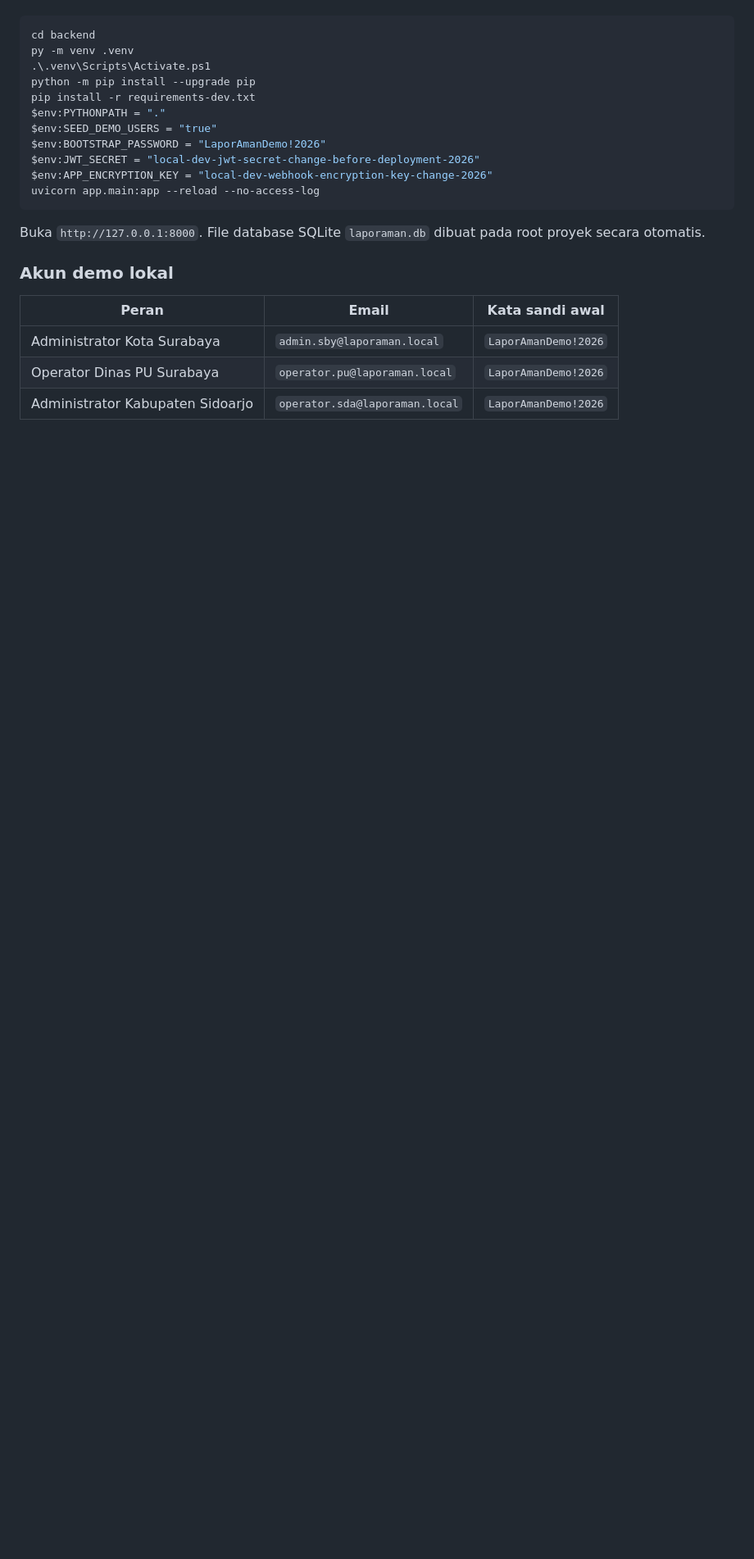
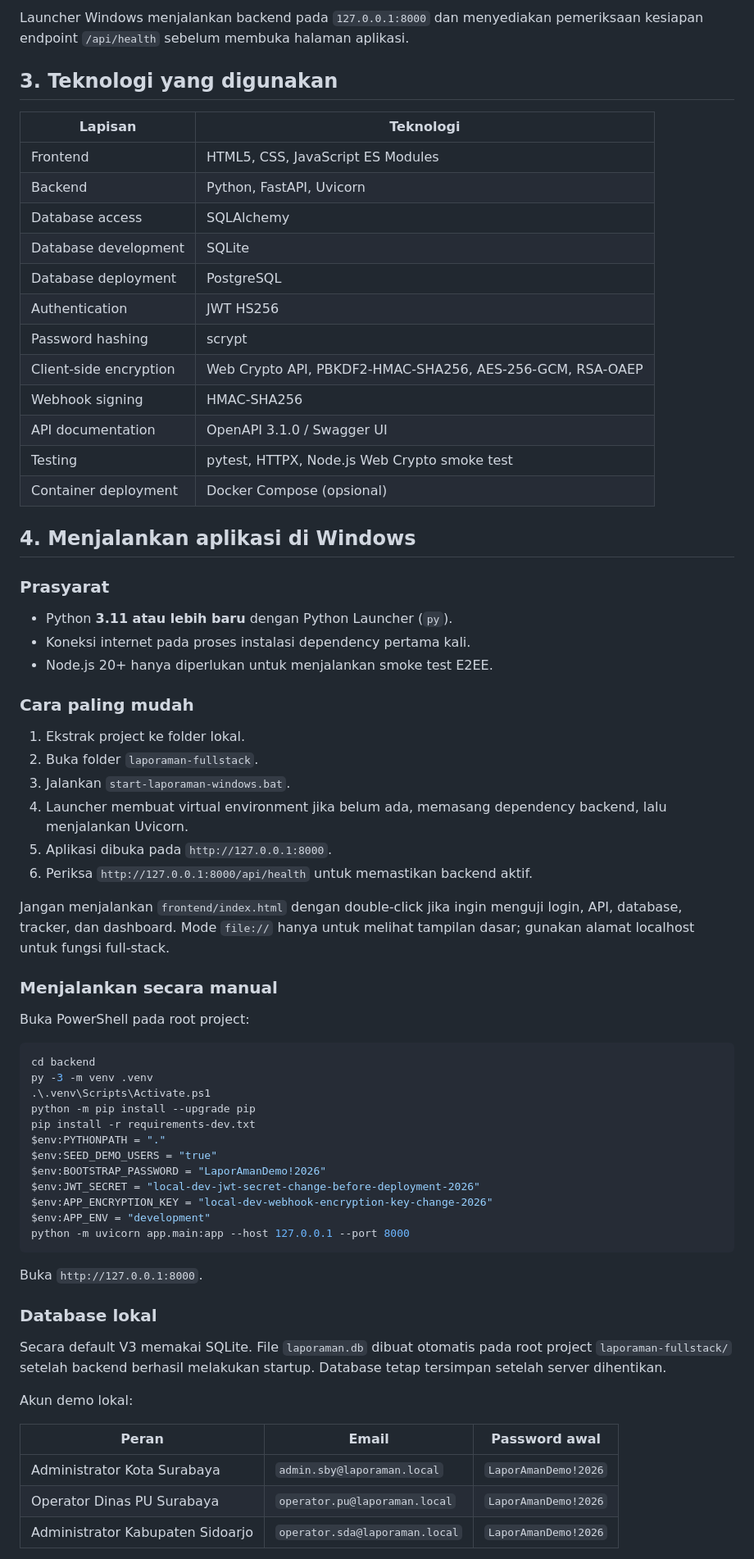
Before and after one commit to Allan-Kristya/Inception2k26-VeterLocks, a Markdown page: README.md, the part around one of its changes. Shown at 82% size. Drawn GitHub-style; blank space fills up the shorter version.

````diff
--- a/README.md
+++ b/README.md
@@ -24,7 +98,48 @@ Prasyarat: Python 3.11+ dan Node.js 20+ (Node hanya untuk tes kriptografi). Buka
+Launcher Windows menjalankan backend pada `127.0.0.1:8000` dan menyediakan pemeriksaan kesiapan endpoint `/api/health` sebelum membuka halaman aplikasi.
+
+## 3. Teknologi yang digunakan
+
+| Lapisan | Teknologi |
+|---|---|
+| Frontend | HTML5, CSS, JavaScript ES Modules |
+| Backend | Python, FastAPI, Uvicorn |
+| Database access | SQLAlchemy |
+| Database development | SQLite |
+| Database deployment | PostgreSQL |
+| Authentication | JWT HS256 |
+| Password hashing | scrypt |
+| Client-side encryption | Web Crypto API, PBKDF2-HMAC-SHA256, AES-256-GCM, RSA-OAEP |
+| Webhook signing | HMAC-SHA256 |
+| API documentation | OpenAPI 3.1.0 / Swagger UI |
+| Testing | pytest, HTTPX, Node.js Web Crypto smoke test |
+| Container deployment | Docker Compose (opsional) |
+
+## 4. Menjalankan aplikasi di Windows
+
+### Prasyarat
+
+- Python **3.11 atau lebih baru** dengan Python Launcher (`py`).
+- Koneksi internet pada proses instalasi dependency pertama kali.
+- Node.js 20+ hanya diperlukan untuk menjalankan smoke test E2EE.
+
+### Cara paling mudah
+
+1. Ekstrak project ke folder lokal.
+2. Buka folder `laporaman-fullstack`.
+3. Jalankan `start-laporaman-windows.bat`.
+4. Launcher membuat virtual environment jika belum ada, memasang dependency backend, lalu menjalankan Uvicorn.
+5. Aplikasi dibuka pada `http://127.0.0.1:8000`.
+6. Periksa `http://127.0.0.1:8000/api/health` untuk memastikan backend aktif.
+
+Jangan menjalankan `frontend/index.html` dengan double-click jika ingin menguji login, API, database, tracker, dan dashboard. Mode `file://` hanya untuk melihat tampilan dasar; gunakan alamat localhost untuk fungsi full-stack.
+
+### Menjalankan secara manual
+
+Buka PowerShell pada root project:
 
 ```powershell
 cd backend
-py -m venv .venv
+py -3 -m venv .venv
 .\.venv\Scripts\Activate.ps1
 python -m pip install --upgrade pip
 pip install -r requirements-dev.txt
@@ -33,14 +148,19 @@ $env:SEED_DEMO_USERS = "true"
 $env:BOOTSTRAP_PASSWORD = "LaporAmanDemo!2026"
 $env:JWT_SECRET = "local-dev-jwt-secret-change-before-deployment-2026"
 $env:APP_ENCRYPTION_KEY = "local-dev-webhook-encryption-key-change-2026"
-uvicorn app.main:app --reload --no-access-log
+$env:APP_ENV = "development"
+python -m uvicorn app.main:app --host 127.0.0.1 --port 8000
 ```
 
-Buka `http://127.0.0.1:8000`. File database SQLite `laporaman.db` dibuat pada root proyek secara otomatis.
+Buka `http://127.0.0.1:8000`.
 
-### Akun demo lokal
+### Database lokal
 
-| Peran | Email | Kata sandi awal |
+Secara default V3 memakai SQLite. File `laporaman.db` dibuat otomatis pada root project `laporaman-fullstack/` setelah backend berhasil melakukan startup. Database tetap tersimpan setelah server dihentikan.
+
+Akun demo lokal:
+
+| Peran | Email | Password awal |
 |---|---|---|
 | Administrator Kota Surabaya | `admin.sby@laporaman.local` | `LaporAmanDemo!2026` |
 | Operator Dinas PU Surabaya | `operator.pu@laporaman.local` | `LaporAmanDemo!2026` |
````
Also changed, not shown: other parts of README.md (+176 -62 lines).
